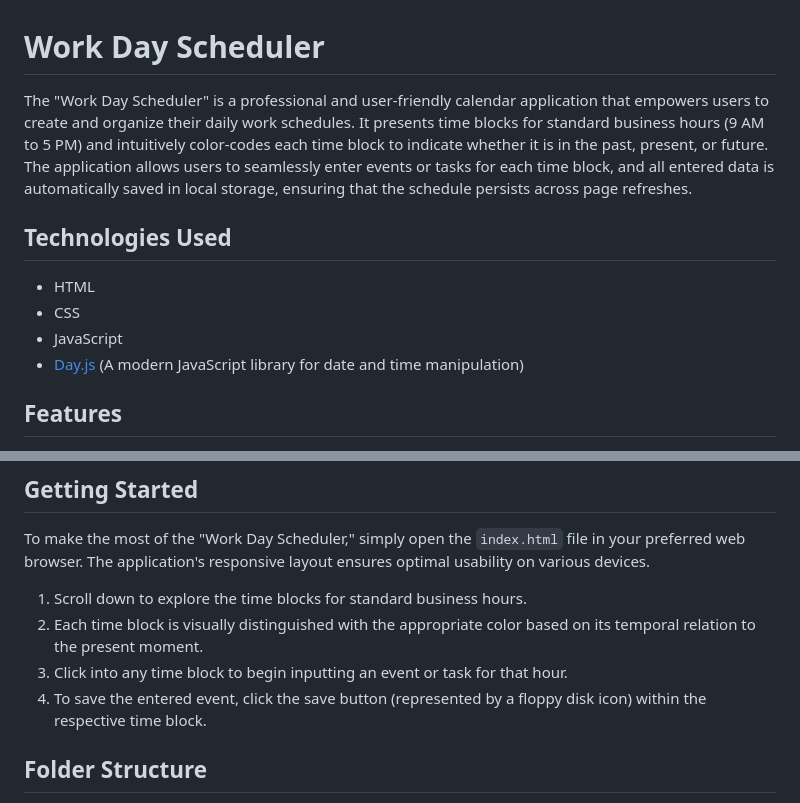
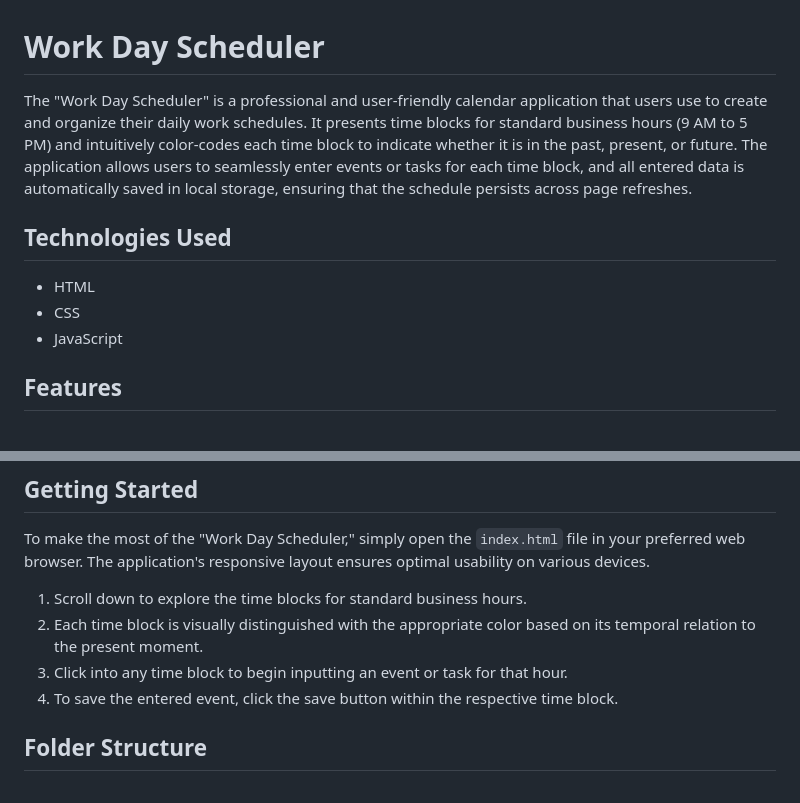
Before and after one commit to gabinoe/BCC-5-Calendar, a Markdown page: README.md, 2 parts joined by grey strips. Drawn GitHub-style.

```diff
--- a/README.md
+++ b/README.md
@@ -1,13 +1,12 @@
 # Work Day Scheduler
 
-The "Work Day Scheduler" is a professional and user-friendly calendar application that empowers users to create and organize their daily work schedules. It presents time blocks for standard business hours (9 AM to 5 PM) and intuitively color-codes each time block to indicate whether it is in the past, present, or future. The application allows users to seamlessly enter events or tasks for each time block, and all entered data is automatically saved in local storage, ensuring that the schedule persists across page refreshes.
+The "Work Day Scheduler" is a professional and user-friendly calendar application that users use to create and organize their daily work schedules. It presents time blocks for standard business hours (9 AM to 5 PM) and intuitively color-codes each time block to indicate whether it is in the past, present, or future. The application allows users to seamlessly enter events or tasks for each time block, and all entered data is automatically saved in local storage, ensuring that the schedule persists across page refreshes.
 
 ## Technologies Used
 
 - HTML
 - CSS
 - JavaScript
-- [Day.js](https://day.js.org/) (A modern JavaScript library for date and time manipulation)
 
 ## Features
 
@@ -26,7 +25,7 @@ To make the most of the "Work Day Scheduler," simply open the `index.html` file
 1. Scroll down to explore the time blocks for standard business hours.
 2. Each time block is visually distinguished with the appropriate color based on its temporal relation to the present moment.
 3. Click into any time block to begin inputting an event or task for that hour.
-4. To save the entered event, click the save button (represented by a floppy disk icon) within the respective time block.
+4. To save the entered event, click the save button within the respective time block.
 
 ## Folder Structure
 
```
